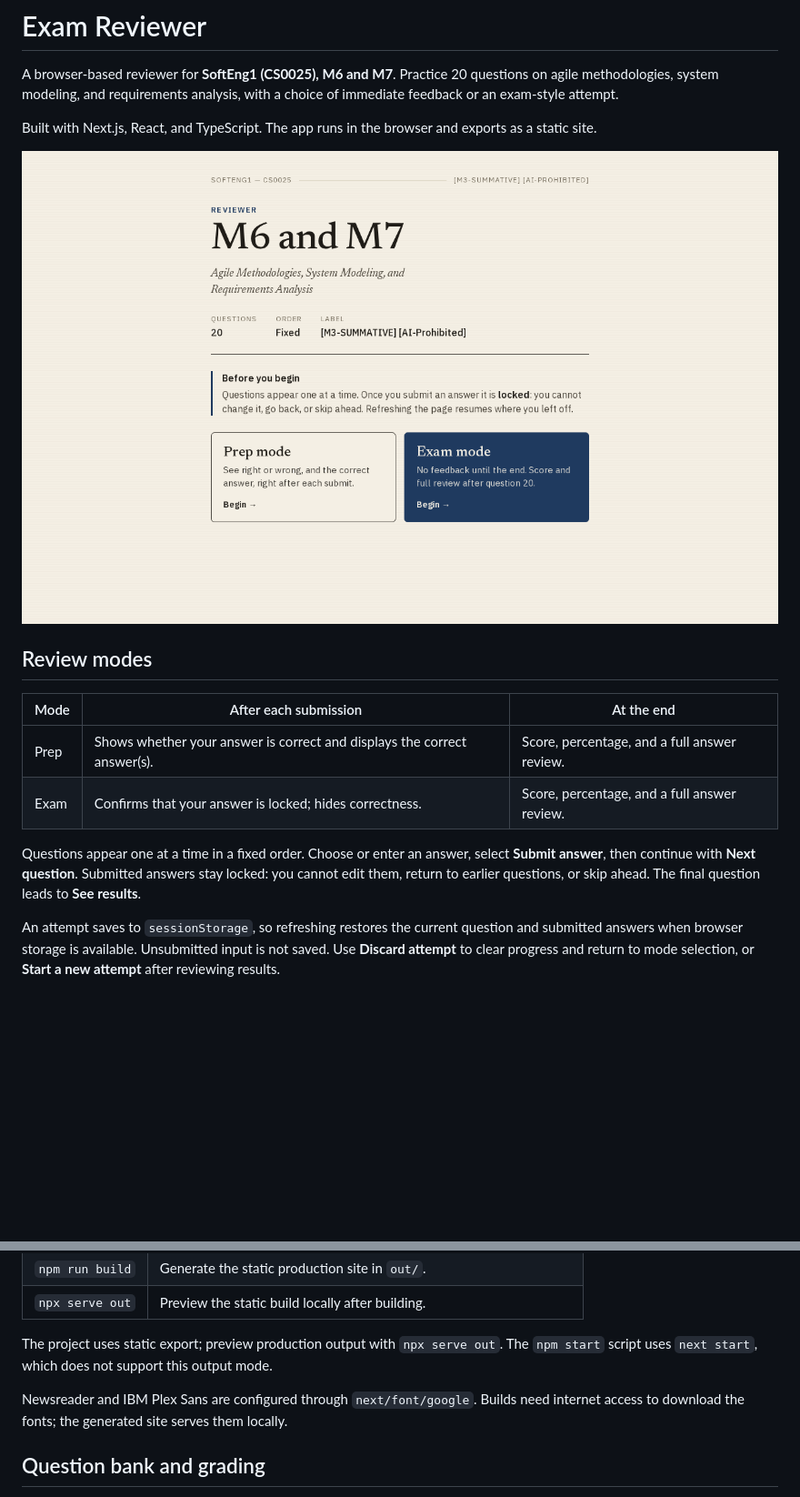
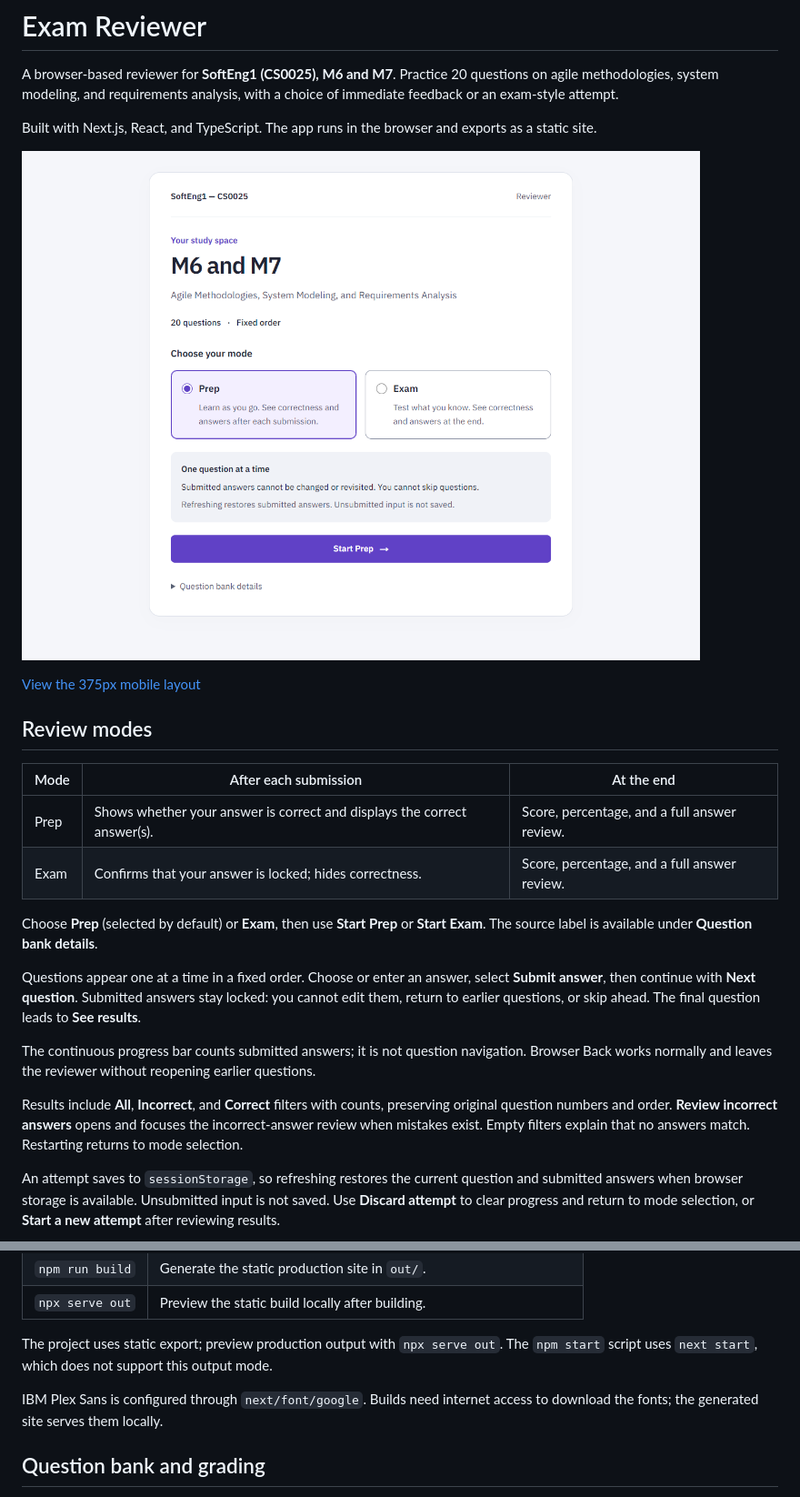
Before and after one commit to u1yuan/se1-sa3, a Markdown page: README.md, 2 parts joined by grey strips. Shown at 91% size. Rendered like a GitHub page; pictures changed too: screenshots/start.png; blank space fills up the shorter version.

```diff
--- a/README.md
+++ b/README.md
@@ -6,6 +6,8 @@ Built with Next.js, React, and TypeScript. The app runs in the browser and expor
 
 ![Reviewer start screen with prep and exam mode options](screenshots/start.png)
 
+[View the 375px mobile layout](screenshots/start-mobile.png)
+
 ## Review modes
 
 | Mode | After each submission | At the end |
@@ -13,6 +15,12 @@ Built with Next.js, React, and TypeScript. The app runs in the browser and expor
 | Prep | Shows whether your answer is correct and displays the correct answer(s). | Score, percentage, and a full answer review. |
 | Exam | Confirms that your answer is locked; hides correctness. | Score, percentage, and a full answer review. |
 
+Choose **Prep** (selected by default) or **Exam**, then use **Start Prep** or **Start Exam**. The source label is available under **Question bank details**.
+
 Questions appear one at a time in a fixed order. Choose or enter an answer, select **Submit answer**, then continue with **Next question**. Submitted answers stay locked: you cannot edit them, return to earlier questions, or skip ahead. The final question leads to **See results**.
 
+The continuous progress bar counts submitted answers; it is not question navigation. Browser Back works normally and leaves the reviewer without reopening earlier questions.
+
+Results include **All**, **Incorrect**, and **Correct** filters with counts, preserving original question numbers and order. **Review incorrect answers** opens and focuses the incorrect-answer review when mistakes exist. Empty filters explain that no answers match. Restarting returns to mode selection.
+
 An attempt saves to `sessionStorage`, so refreshing restores the current question and submitted answers when browser storage is available. Unsubmitted input is not saved. Use **Discard attempt** to clear progress and return to mode selection, or **Start a new attempt** after reviewing results.
@@ -40,7 +52,7 @@ Open [localhost:3000](http://localhost:3000). No environment variables or backen
 
 The project uses static export; preview production output with `npx serve out`. The `npm start` script uses `next start`, which does not support this output mode.
 
-Newsreader and IBM Plex Sans are configured through `next/font/google`. Builds need internet access to download the fonts; the generated site serves them locally.
+IBM Plex Sans is configured through `next/font/google`. Builds need internet access to download the fonts; the generated site serves them locally.
 
 ## Question bank and grading
 
```
Also changed, not shown: other parts of README.md (+4 -0 lines), screenshots/prep-feedback.png, screenshots/results.png, screenshots/start-mobile.png (added), 8 other files.
